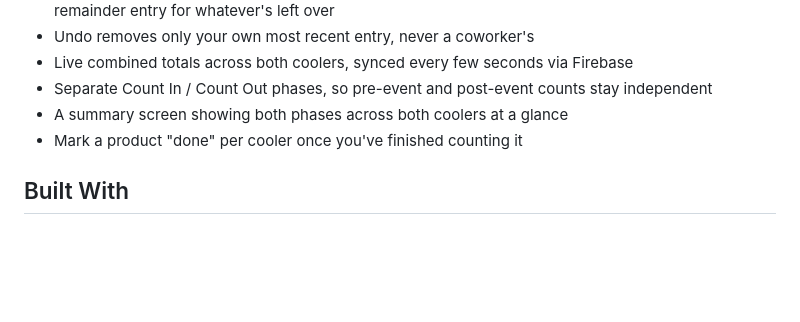
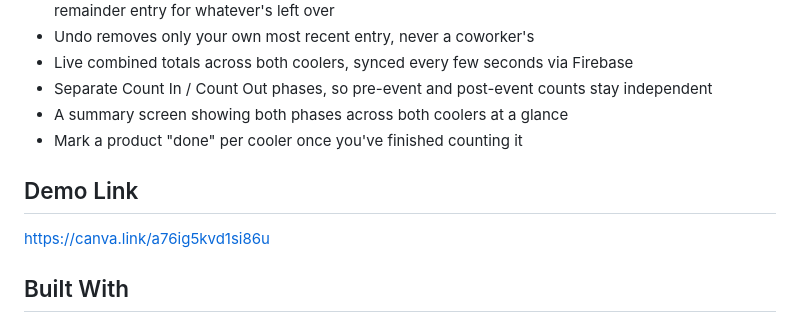
Before and after one commit to sundarikanag/tallyup, a Markdown page: README.md, the part around one of its changes. Drawn GitHub-style; blank space fills up the shorter version.

Commit message:
Update README with demo link and project details
Added a demo link for the TallyUp app and improved project description.

```diff
--- a/README.md
+++ b/README.md
@@ -17,6 +20,11 @@ TallyUp fixes that: two coworkers join the same session on their own phones, eac
 - Separate Count In / Count Out phases, so pre-event and post-event counts stay independent
 - A summary screen showing both phases across both coolers at a glance
 - Mark a product "done" per cooler once you've finished counting it
+
+## Demo Link
+https://canva.link/a76ig5kvd1si86u
+
+
 
 ## Built With
 
```
Also changed, not shown: other parts of README.md (+3 -0 lines).
